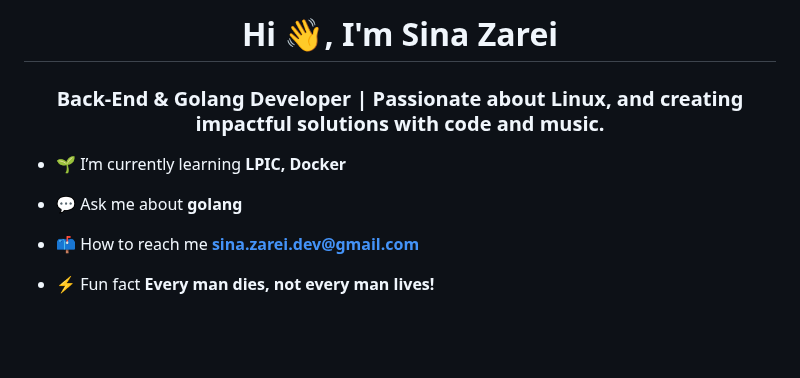
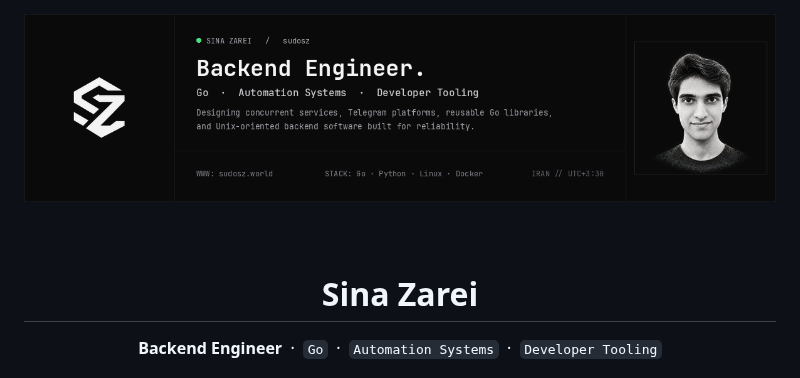
Before and after one commit to sudosz/sudosz, a Markdown page: README.md, the part around one of its changes. Rendered like a GitHub page; pictures changed too: profile-banner.png (added); blank space fills up the shorter version.

Commit message:
feat: design custom editorial profile readme and banner

```diff
--- a/README.md
+++ b/README.md
@@ -1,11 +1,10 @@
-<h1 align="center">Hi 👋, I'm Sina Zarei</h1>
-<h3 align="center">Back-End & Golang Developer | Passionate about Linux, and creating impactful solutions with code and music.</h3>
+<div align="center">
 
-- 🌱 I’m currently learning **LPIC, Docker**
+<img src="./profile-banner.png" alt="Sina Zarei — Backend Engineer" width="100%" />
 
-- 💬 Ask me about **golang**
+<br /><br />
 
-- 📫 How to reach me **sina.zarei.dev@gmail.com**
+# Sina Zarei
 
-- ⚡ Fun fact **Every man dies, not every man lives!**
+**Backend Engineer** &nbsp;·&nbsp; `Go` &nbsp;·&nbsp; `Automation Systems` &nbsp;·&nbsp; `Developer Tooling`
 
```
Also changed, not shown: other parts of README.md (+109 -7 lines).
